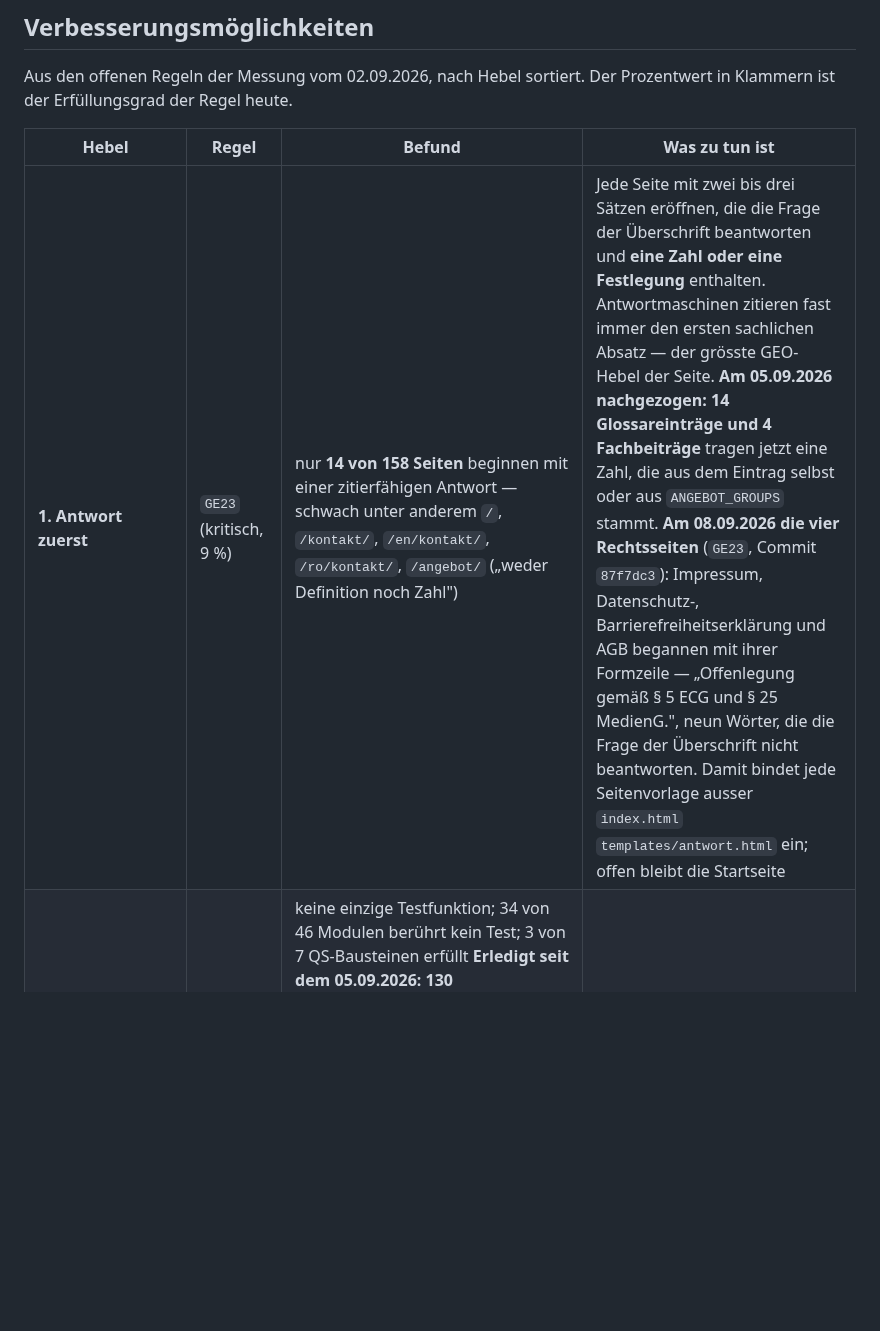
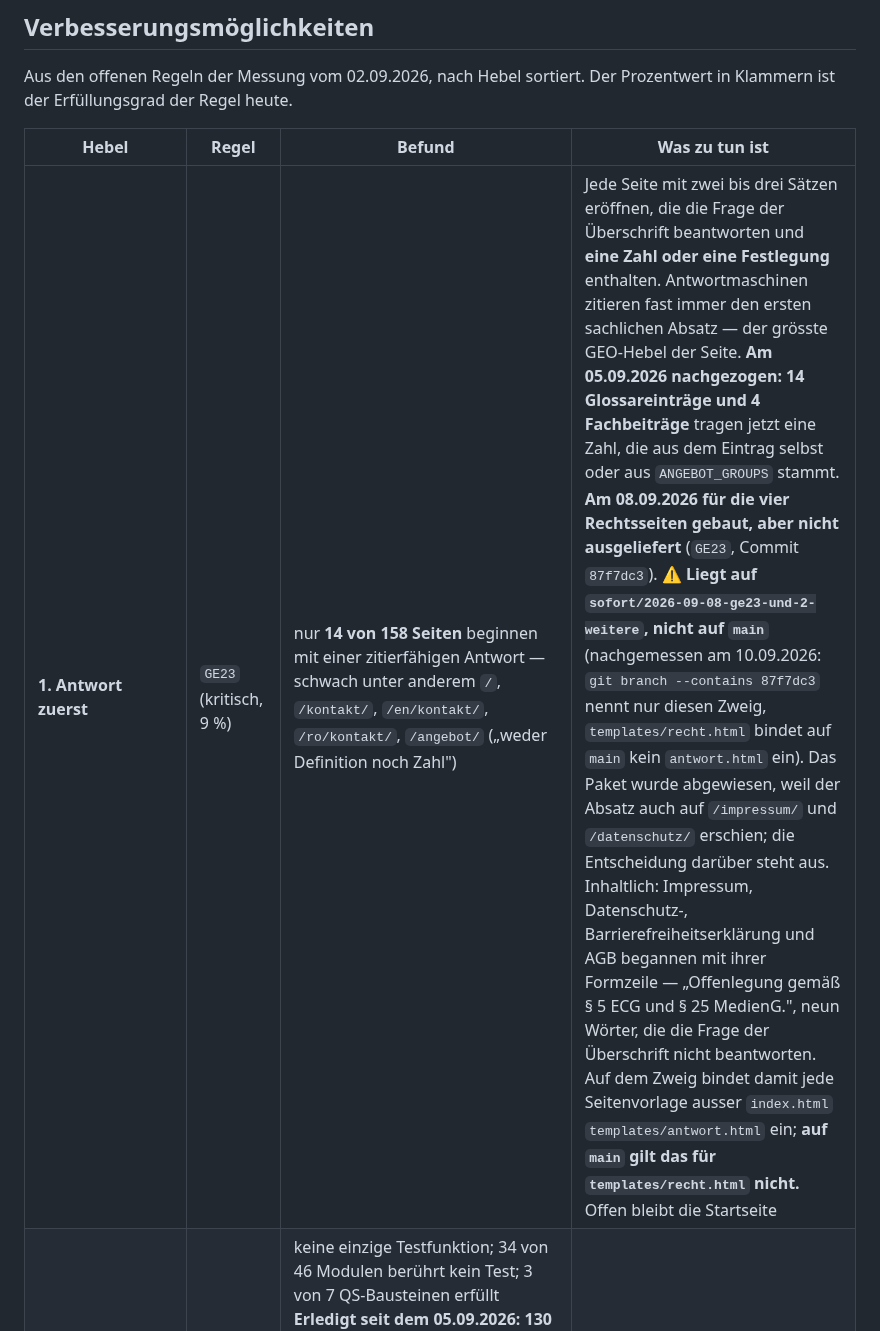
Before and after one commit to BastianScherzinger/wvm-it, a Markdown page: doku/80-AUFGABEN.md, the part around one of its changes. Rendered like a GitHub page; blank space fills up the shorter version.

Commit message:
Doku: 1 liegengebliebene Änderung(en) nachgetragen
Durchgeführt über Webagentur Scherzinger Overview.

```diff
--- a/doku/80-AUFGABEN.md
+++ b/doku/80-AUFGABEN.md
@@ -94,7 +94,7 @@ Aus den offenen Regeln der Messung vom 02.09.2026, nach Hebel sortiert. Der Proz
 
 | Hebel | Regel | Befund | Was zu tun ist |
 |---|---|---|---|
-| **1. Antwort zuerst** | `GE23` (kritisch, 9 %) | nur **14 von 158 Seiten** beginnen mit einer zitierfähigen Antwort — schwach unter anderem `/`, `/kontakt/`, `/en/kontakt/`, `/ro/kontakt/`, `/angebot/` („weder Definition noch Zahl") | Jede Seite mit zwei bis drei Sätzen eröffnen, die die Frage der Überschrift beantworten und **eine Zahl oder eine Festlegung** enthalten. Antwortmaschinen zitieren fast immer den ersten sachlichen Absatz — der grösste GEO-Hebel der Seite. **Am 05.09.2026 nachgezogen: 14 Glossareinträge und 4 Fachbeiträge** tragen jetzt eine Zahl, die aus dem Eintrag selbst oder aus `ANGEBOT_GROUPS` stammt. **Am 08.09.2026 die vier Rechtsseiten** (`GE23`, Commit `87f7dc3`): Impressum, Datenschutz-, Barrierefreiheitserklärung und AGB begannen mit ihrer Formzeile — „Offenlegung gemäß § 5 ECG und § 25 MedienG.", neun Wörter, die die Frage der Überschrift nicht beantworten. Damit bindet jede Seitenvorlage ausser `index.html` `templates/antwort.html` ein; offen bleibt die Startseite |
+| **1. Antwort zuerst** | `GE23` (kritisch, 9 %) | nur **14 von 158 Seiten** beginnen mit einer zitierfähigen Antwort — schwach unter anderem `/`, `/kontakt/`, `/en/kontakt/`, `/ro/kontakt/`, `/angebot/` („weder Definition noch Zahl") | Jede Seite mit zwei bis drei Sätzen eröffnen, die die Frage der Überschrift beantworten und **eine Zahl oder eine Festlegung** enthalten. Antwortmaschinen zitieren fast immer den ersten sachlichen Absatz — der grösste GEO-Hebel der Seite. **Am 05.09.2026 nachgezogen: 14 Glossareinträge und 4 Fachbeiträge** tragen jetzt eine Zahl, die aus dem Eintrag selbst oder aus `ANGEBOT_GROUPS` stammt. **Am 08.09.2026 für die vier Rechtsseiten gebaut, aber nicht ausgeliefert** (`GE23`, Commit `87f7dc3`). ⚠ **Liegt auf `sofort/2026-09-08-ge23-und-2-weitere`, nicht auf `main`** (nachgemessen am 10.09.2026: `git branch --contains 87f7dc3` nennt nur diesen Zweig, `templates/recht.html` bindet auf `main` kein `antwort.html` ein). Das Paket wurde abgewiesen, weil der Absatz auch auf `/impressum/` und `/datenschutz/` erschien; die Entscheidung darüber steht aus. Inhaltlich: Impressum, Datenschutz-, Barrierefreiheitserklärung und AGB begannen mit ihrer Formzeile — „Offenlegung gemäß § 5 ECG und § 25 MedienG.", neun Wörter, die die Frage der Überschrift nicht beantworten. Auf dem Zweig bindet damit jede Seitenvorlage ausser `index.html` `templates/antwort.html` ein; **auf `main` gilt das für `templates/recht.html` nicht.** Offen bleibt die Startseite |
 | **2. Tests** | `PJ02` (kritisch, 0 %), `PJ03` (26 %), `PJ04` (0 %), `VL19` (43 %) | keine einzige Testfunktion; 34 von 46 Modulen berührt kein Test; 3 von 7 QS-Bausteinen erfüllt **Erledigt seit dem 05.09.2026: 130 Testfunktionen in neun Dateien**, CI-Lauf bei jedem Push — siehe die Ausnahme zu `PJ02` unten und [10-TECHNIK.md](10-TECHNIK.md). Von den sieben QS-Bausteinen (`VL19`) fehlt nur noch das Fehler-Monitoring. **Am 07.09.2026 auch `PJ03` geschlossen:** Die Suite prüfte Seiten und kam über `views` an den Strukturquellen nur vorbei; `landing/tests/test_module.py` fasst sie jetzt direkt an — die Strukturquellen der Silos, die achtzehn Sprachmodule, `messung`, `supa`, `scheduler`, `apps` und die eigenen Management-Befehle. Damit **252 Testfunktionen in 17 Dateien** |
 | **3. Interne Erreichbarkeit** | `TS23` (kritisch, 48 %) | 82 Seiten über interne Links nicht erreichbar: `/en/kontakt/`, `/ro/kontakt/`, `/en/angebot/`, `/ro/angebot/`, `/en/impressum/` … (+77) | siehe „Offen" Nr. 2 |
 | **4. Umfang der Seiten** | `IS18` (kritisch, 34 %), `IS19` (kritisch, 40 %), `IS17` (82 %) | 55 von 84 Seiten unter dem Zielumfang ihrer Art (`/leistungen/` 328/600 W, `/vergleich/` 288/900 W, `/branchen/` 300, `/leistungen/google-ads/` 583/600); 11 dünne Seiten (Kontakt 140–149 W, Impressum 137 W je Sprache); 28 Seiten unter 300 Wörtern | Hubs mit Auswahlhilfe, Ablauf und Fragen füllen; Kontaktseiten um Anfahrt, Erreichbarkeit und Ablauf ergänzen; das Impressum darf kurz bleiben |
```
Also changed, not shown: other parts of doku/80-AUFGABEN.md (+1 -1 lines).
